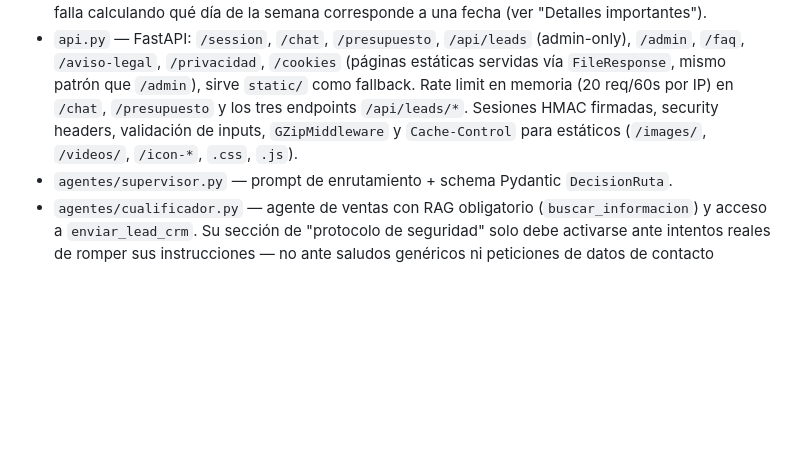
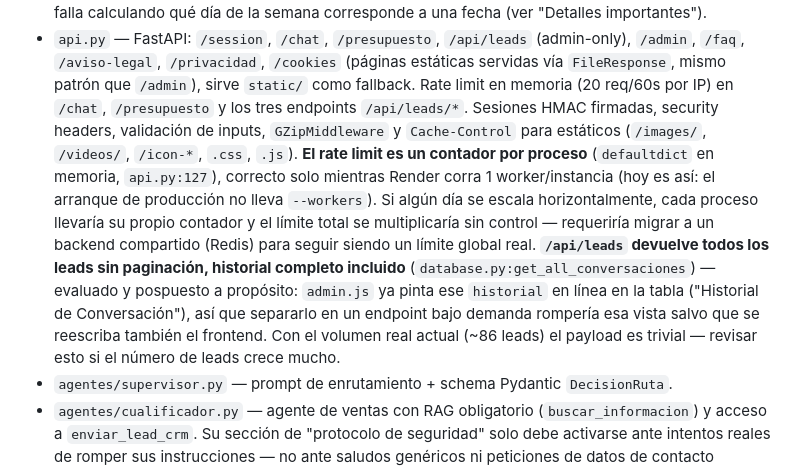
Before and after one commit to palcarazsa06/solsureste-solar, a Markdown page: CLAUDE.md, the part around one of its changes. Rendered like a GitHub page; blank space fills up the shorter version.

```diff
--- a/CLAUDE.md
+++ b/CLAUDE.md
@@ -100,7 +116,16 @@ enum — no está forzado a nivel de esquema, solo por prompt.
   patrón que `/admin`), sirve `static/` como fallback. Rate limit en memoria (20 req/60s por IP) en
   `/chat`, `/presupuesto` y los tres endpoints `/api/leads/*`. Sesiones HMAC firmadas, security
   headers, validación de inputs, `GZipMiddleware` y `Cache-Control` para estáticos (`/images/`,
-  `/videos/`, `/icon-*`, `.css`, `.js`).
+  `/videos/`, `/icon-*`, `.css`, `.js`). **El rate limit es un contador por proceso** (`defaultdict`
+  en memoria, `api.py:127`), correcto solo mientras Render corra 1 worker/instancia (hoy es así: el
+  arranque de producción no lleva `--workers`). Si algún día se escala horizontalmente, cada proceso
+  llevaría su propio contador y el límite total se multiplicaría sin control — requeriría migrar a
+  un backend compartido (Redis) para seguir siendo un límite global real. **`/api/leads` devuelve
+  todos los leads sin paginación, historial completo incluido** (`database.py:get_all_conversaciones`)
+  — evaluado y pospuesto a propósito: `admin.js` ya pinta ese `historial` en línea en la tabla
+  ("Historial de Conversación"), así que separarlo en un endpoint bajo demanda rompería esa vista
+  salvo que se reescriba también el frontend. Con el volumen real actual (~86 leads) el payload es
+  trivial — revisar esto si el número de leads crece mucho.
 - `agentes/supervisor.py` — prompt de enrutamiento + schema Pydantic `DecisionRuta`.
 - `agentes/cualificador.py` — agente de ventas con RAG obligatorio (`buscar_informacion`) y acceso a
   `enviar_lead_crm`. Su sección de "protocolo de seguridad" solo debe activarse ante intentos reales
```
Also changed, not shown: other parts of CLAUDE.md (+51 -15 lines).
